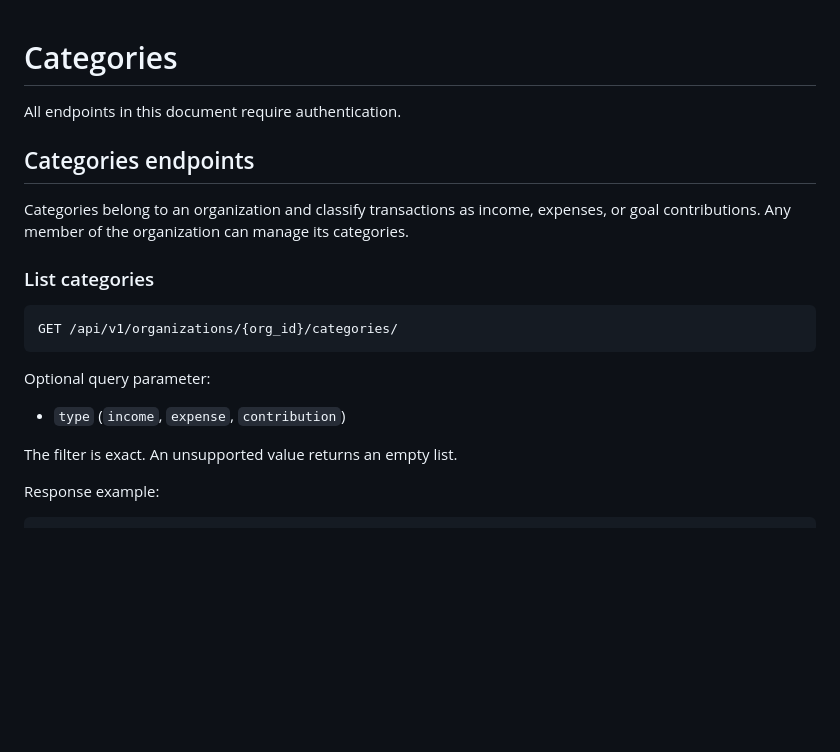
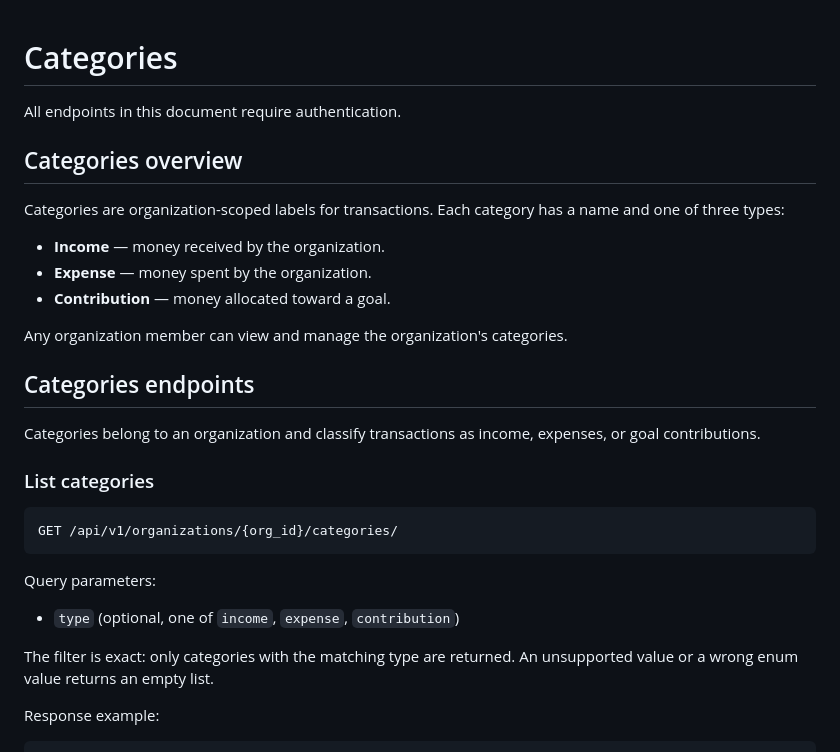
Before and after one commit to tim-daria/poolaki, a Markdown page: docs/backend/categories.md, the part around one of its changes. GitHub-like rendering; blank space fills up the shorter version.

````diff
--- a/docs/backend/categories.md
+++ b/docs/backend/categories.md
@@ -2,9 +2,19 @@
 
 All endpoints in this document require authentication.
 
+## Categories overview
+
+Categories are organization-scoped labels for transactions. Each category has a name and one of three types:
+
+- **Income** — money received by the organization.
+- **Expense** — money spent by the organization.
+- **Contribution** — money allocated toward a goal.
+
+Any organization member can view and manage the organization's categories.
+
 ## Categories endpoints
 
-Categories belong to an organization and classify transactions as income, expenses, or goal contributions. Any member of the organization can manage its categories.
+Categories belong to an organization and classify transactions as income, expenses, or goal contributions.
 
 ### List categories
 
@@ -12,11 +22,11 @@ Categories belong to an organization and classify transactions as income, expens
 GET /api/v1/organizations/{org_id}/categories/
 ```
 
-Optional query parameter:
+Query parameters:
 
-- `type` (`income`, `expense`, `contribution`)
+- `type` (optional, one of `income`, `expense`, `contribution`)
 
-The filter is exact. An unsupported value returns an empty list.
+The filter is exact: only categories with the matching type are returned. An unsupported value or a wrong enum value returns an empty list.
 
 Response example:
 
````
Also changed, not shown: other parts of docs/backend/categories.md (+19 -17 lines).
